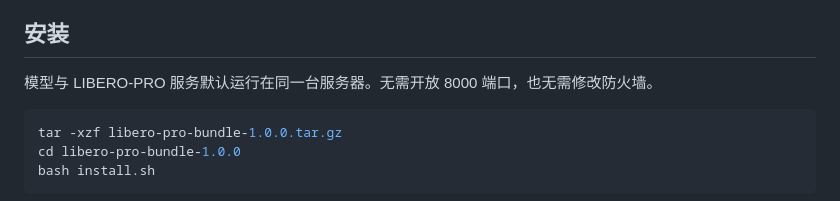
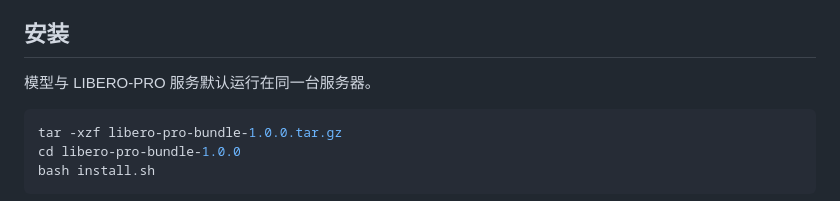
Before and after one commit to LIBERO-Pro-Team/LIBERO-Pro2.0, a Markdown page: README.md, the part around the change. GitHub-like rendering.

````diff
--- a/README.md
+++ b/README.md
@@ -62,7 +62,7 @@ docker run --rm --gpus all ubuntu:22.04 nvidia-smi
 
 ## 安装
 
-模型与 LIBERO-PRO 服务默认运行在同一台服务器。无需开放 8000 端口，也无需修改防火墙。
+模型与 LIBERO-PRO 服务默认运行在同一台服务器。
 
 ```bash
 tar -xzf libero-pro-bundle-1.0.0.tar.gz
````
